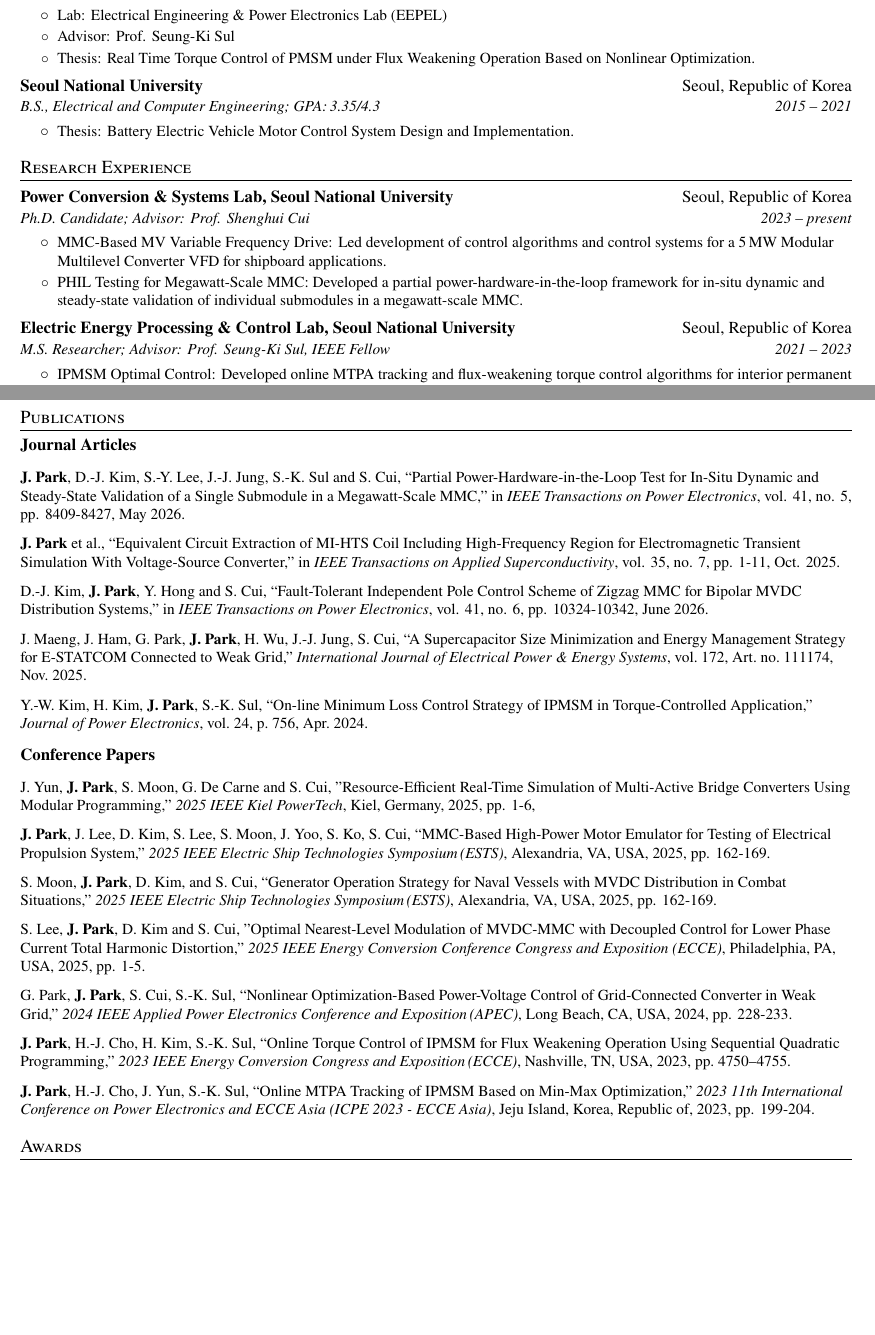
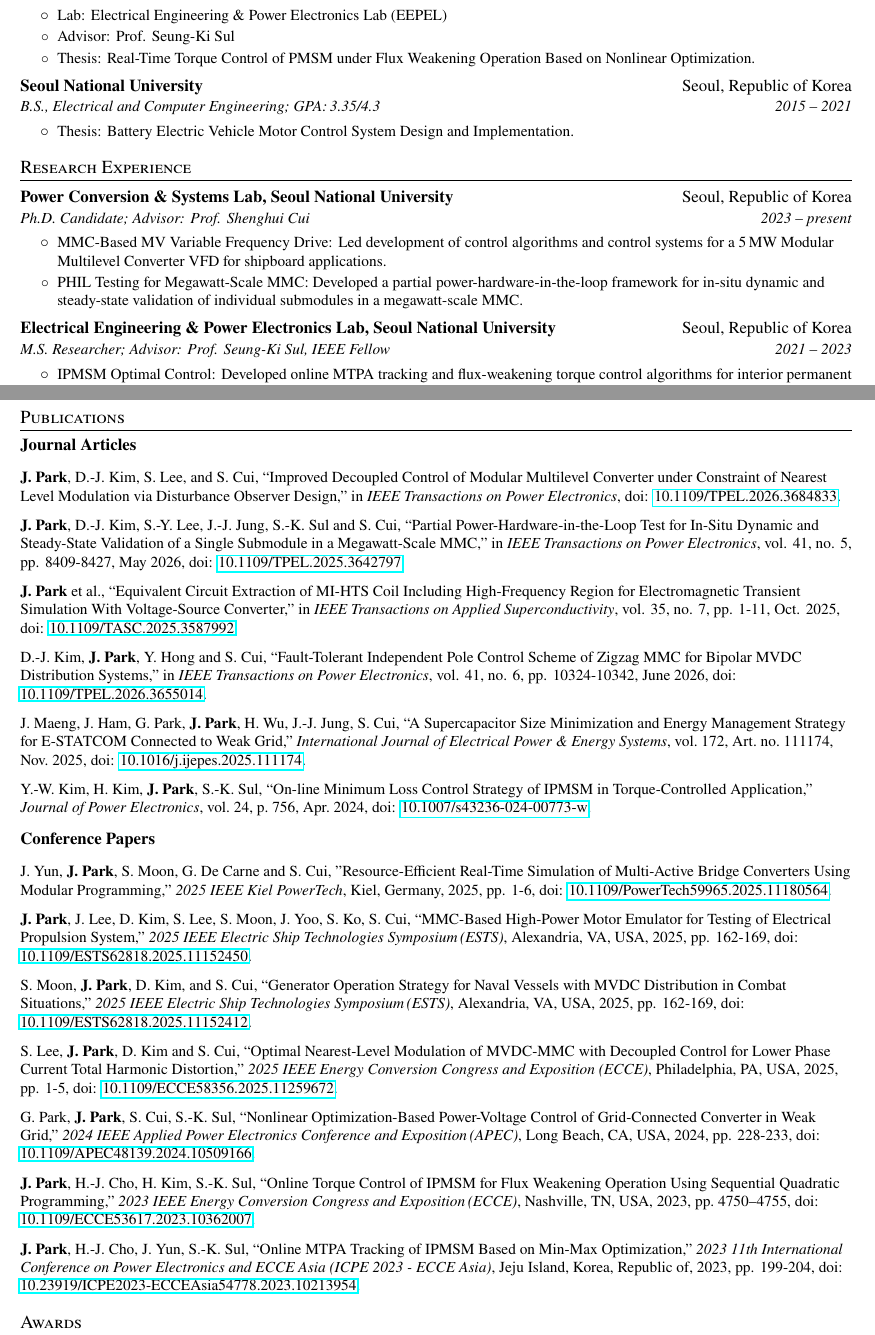
Before and after one commit to jaeyeon302/my-cv, a LaTeX CV (cv/cv.tex): two parts of pages 1 and 2 of 2, joined at a grey line, cut so that both start at the same text, the shorter picture padded with empty space. Compiled offline with pdfLaTeX.

Commit message:
update journal list with doi and fix lab name of EEPEL

```diff
--- a/cv/cv.tex
+++ b/cv/cv.tex
@@ -102,7 +102,7 @@
       \resumeItemListStart
         \resumeItem{Lab}{Electrical Engineering \& Power Electronics Lab (EEPEL)}
         \resumeItem{Advisor}{Prof. Seung-Ki Sul}
-        \resumeItem{Thesis}{Real Time Torque Control of PMSM under Flux Weakening Operation Based on Nonlinear Optimization.}
+        \resumeItem{Thesis}{Real-Time Torque Control of PMSM under Flux Weakening Operation Based on Nonlinear Optimization.}
       \resumeItemListEnd
 
     \resumeSubheading
@@ -131,7 +131,7 @@
       \resumeItemListEnd
 
     \resumeSubheading
-      {Electric Energy Processing \& Control Lab, Seoul National University}{Seoul, Republic of Korea}
+      {Electrical Engineering \& Power Electronics Lab, Seoul National University}{Seoul, Republic of Korea}
       {M.S. Researcher; Advisor: Prof. Seung-Ki Sul, IEEE Fellow}{2021 -- 2023}
       \resumeItemListStart
         \resumeItem{IPMSM Optimal Control}
@@ -184,63 +184,84 @@
   \resumeSubHeadingListStart
 
     \item\small{
+    \textbf{J.~Park}, D.-J.~Kim, S.~Lee, and S.~Cui,
+    ``Improved Decoupled Control of Modular Multilevel Converter under
+    Constraint of Nearest Level Modulation via Disturbance Observer Design,"
+    in \textit{IEEE Transactions on Power Electronics}, doi: \href{https://ieeexplore.ieee.org/document/11482551}{10.1109/TPEL.2026.3684833}.
+    }\vspace{-2pt}
+
+
+    \item\small{
     \textbf{J.~Park}, D.-J.~Kim, S.-Y.~Lee, J.-J.~Jung, S.-K.~Sul and S.~Cui,
     ``Partial Power-Hardware-in-the-Loop Test for In-Situ Dynamic and
     Steady-State Validation of a Single Submodule in a Megawatt-Scale MMC,"
-    in \textit{IEEE Transactions on Power Electronics}, vol. 41, no. 5, pp. 8409-8427, May 2026.
+    in \textit{IEEE Transactions on Power Electronics}, vol. 41, no. 5, pp. 8409-8427, May 2026,
+    doi: \href{https://ieeexplore.ieee.org/document/11297165}{10.1109/TPEL.2025.3642797}.
     }\vspace{-2pt}
 
     \item\small{
     \textbf{J.~Park} et al.,
     ``Equivalent Circuit Extraction of MI-HTS Coil Including High-Frequency
     Region for Electromagnetic Transient Simulation With Voltage-Source Converter,"
-    in \textit{IEEE Transactions on Applied Superconductivity}, vol. 35, no. 7, pp. 1-11, Oct. 2025.
+    in \textit{IEEE Transactions on Applied Superconductivity}, vol. 35, no. 7, pp. 1-11, Oct. 2025,
+    doi: \href{https://ieeexplore.ieee.org/document/11077368}{10.1109/TASC.2025.3587992}.
     }\vspace{-2pt}
 
     \item\small{
       D.-J.~Kim, \textbf{J.~Park}, Y.~Hong and S.~Cui,
       ``Fault-Tolerant Independent Pole Control Scheme of Zigzag MMC for
-      Bipolar MVDC Distribution Systems," in \textit{IEEE Transactions on Power Electronics}, vol. 41, no. 6, pp. 10324-10342, June 2026.
+      Bipolar MVDC Distribution Systems," in \textit{IEEE Transactions on Power Electronics}, vol. 41, no. 6, pp. 10324-10342, June 2026,
+      doi: \href{https://ieeexplore.ieee.org/document/11355813}{10.1109/TPEL.2026.3655014}.
     }\vspace{-2pt}
+
+
     \item\small{
       J.~Maeng, J.~Ham, G.~Park, \textbf{J.~Park}, H.~Wu, J.-J.~Jung, S.~Cui,
       ``A Supercapacitor Size Minimization and Energy Management Strategy for E-STATCOM
       Connected to Weak Grid,''
-      \textit{International Journal of Electrical Power \& Energy Systems}, vol.~172, Art.~no.~111174, Nov.~2025.
+      \textit{International Journal of Electrical Power \& Energy Systems}, vol.~172, Art.~no.~111174, Nov.~2025,
+      doi: \href{https://www.sciencedirect.com/science/article/pii/S0142061525007227}{10.1016/j.ijepes.2025.111174}.
     }\vspace{-2pt}
+
     \item\small{
       Y.-W.~Kim, H.~Kim, \textbf{J.~Park}, S.-K.~Sul,
       ``On-line Minimum Loss Control Strategy of IPMSM in Torque-Controlled Application,''
-      \textit{ Journal of Power Electronics}, vol.~24, p.~756, Apr.~2024.
+      \textit{ Journal of Power Electronics}, vol.~24, p.~756, Apr.~2024,
+      doi: \href{https://link.springer.com/article/10.1007/s43236-024-00773-w}{10.1007/s43236-024-00773-w}.
     }\vspace{-2pt}
   \resumeSubHeadingListEnd
 
   \textbf{Conference Papers}
   \resumeSubHeadingListStart
     \item\small{
-J.~Yun, \textbf{J.~Park}, S.~Moon, G.~De Carne and S.~Cui,
-"Resource-Efficient Real-Time Simulation of Multi-Active Bridge Converters Using
-Modular Programming," \textit{2025 IEEE Kiel PowerTech}, Kiel, Germany, 2025, pp. 1-6,
+      J.~Yun, \textbf{J.~Park}, S.~Moon, G.~De Carne and S.~Cui,
+      "Resource-Efficient Real-Time Simulation of Multi-Active Bridge Converters Using
+      Modular Programming," \textit{2025 IEEE Kiel PowerTech}, Kiel, Germany, 2025, pp. 1-6,
+      doi: \href{https://ieeexplore.ieee.org/document/11180564}{10.1109/PowerTech59965.2025.11180564}.
     }\vspace{-2pt}
 
 
     \item\small{
       \textbf{J.~Park}, J.~Lee, D.~Kim, S.~Lee, S.~Moon, J.~Yoo, S.~Ko, S.~Cui,
       ``MMC-Based High-Power Motor Emulator for Testing of Electrical Propulsion System,''
-      \textit{2025 IEEE Electric Ship Technologies Symposium\,(ESTS)}, Alexandria, VA, USA, 2025, pp. 162-169.
+      \textit{2025 IEEE Electric Ship Technologies Symposium\,(ESTS)}, Alexandria, VA, USA, 2025, pp. 162-169,
+      doi: \href{https://ieeexplore.ieee.org/document/11152450}{10.1109/ESTS62818.2025.11152450}.
     }\vspace{-2pt}
 
 
     \item\small{
       S.~Moon, \textbf{J.~Park}, D.~Kim, and S.~Cui,
       ``Generator Operation Strategy for Naval Vessels with MVDC Distribution in Combat Situations,''
-      \textit{2025 IEEE Electric Ship Technologies Symposium\,(ESTS)}, Alexandria, VA, USA, 2025, pp. 162-169.
+      \textit{2025 IEEE Electric Ship Technologies Symposium\,(ESTS)}, Alexandria, VA, USA, 2025, pp. 162-169,
+      doi: \href{https://ieeexplore.ieee.org/document/11152412}{10.1109/ESTS62818.2025.11152412}.
     }\vspace{-2pt}
 
 
     \item\small{
   S.~Lee, \textbf{J.~Park}, D.~Kim and S.~Cui,
-  "Optimal Nearest-Level Modulation of MVDC-MMC with Decoupled Control for Lower Phase Current Total Harmonic Distortion," \textit{2025 IEEE Energy Conversion Conference Congress and Exposition (ECCE)}, Philadelphia, PA, USA, 2025, pp. 1-5.
+  ``Optimal Nearest-Level Modulation of MVDC-MMC with Decoupled Control for Lower Phase Current Total Harmonic Distortion,"
+  \textit{2025 IEEE Energy Conversion Congress and Exposition (ECCE)}, Philadelphia, PA, USA, 2025, pp. 1-5,
+  doi: \href{https://ieeexplore.ieee.org/abstract/document/11259672}{10.1109/ECCE58356.2025.11259672}.
    }\vspace{-2pt}
 
 
@@ -248,19 +269,24 @@
       G.~Park, \textbf{J.~Park}, S.~Cui, S.-K.~Sul,
       ``Nonlinear Optimization-Based Power-Voltage Control of Grid-Connected Converter in
       Weak Grid,''
-      \textit{2024 IEEE Applied Power Electronics Conference and Exposition\,(APEC)}, Long Beach, CA, USA, 2024, pp. 228-233.
+      \textit{2024 IEEE Applied Power Electronics Conference and Exposition\,(APEC)}, Long Beach, CA, USA, 2024, pp. 228-233,
+      doi: \href{https://ieeexplore.ieee.org/document/10509166}{10.1109/APEC48139.2024.10509166}.
     }\vspace{-2pt}
+
     \item\small{
      \textbf{J.~Park}, H.-J.~Cho, H.~Kim, S.-K.~Sul,
       ``Online Torque Control of IPMSM for Flux Weakening Operation Using Sequential
       Quadratic Programming,''
-      \textit{2023 IEEE Energy Conversion Congress and Exposition\,(ECCE)}, Nashville, TN, USA, 2023, pp.~4750--4755.
+      \textit{2023 IEEE Energy Conversion Congress and Exposition\,(ECCE)}, Nashville, TN, USA, 2023, pp.~4750--4755,
+      doi: \href{https://ieeexplore.ieee.org/document/10362007}{10.1109/ECCE53617.2023.10362007}.
     }\vspace{-2pt}
+
     \item\small{
       \textbf{J.~Park}, H.-J.~Cho, J.~Yun, S.-K.~Sul,
       ``Online MTPA Tracking of IPMSM Based on Min-Max Optimization,''
       \textit{2023 11th International Conference on Power Electronics and ECCE Asia (ICPE 2023 - ECCE Asia)},
-      Jeju Island, Korea, Republic of, 2023, pp. 199-204.
+      Jeju Island, Korea, Republic of, 2023, pp. 199-204,
+      doi: \href{https://ieeexplore.ieee.org/document/10213954}{10.23919/ICPE2023-ECCEAsia54778.2023.10213954}.
     }\vspace{-2pt}
   \resumeSubHeadingListEnd
 
```
Also changed, not shown: cv/cv.pdf.
